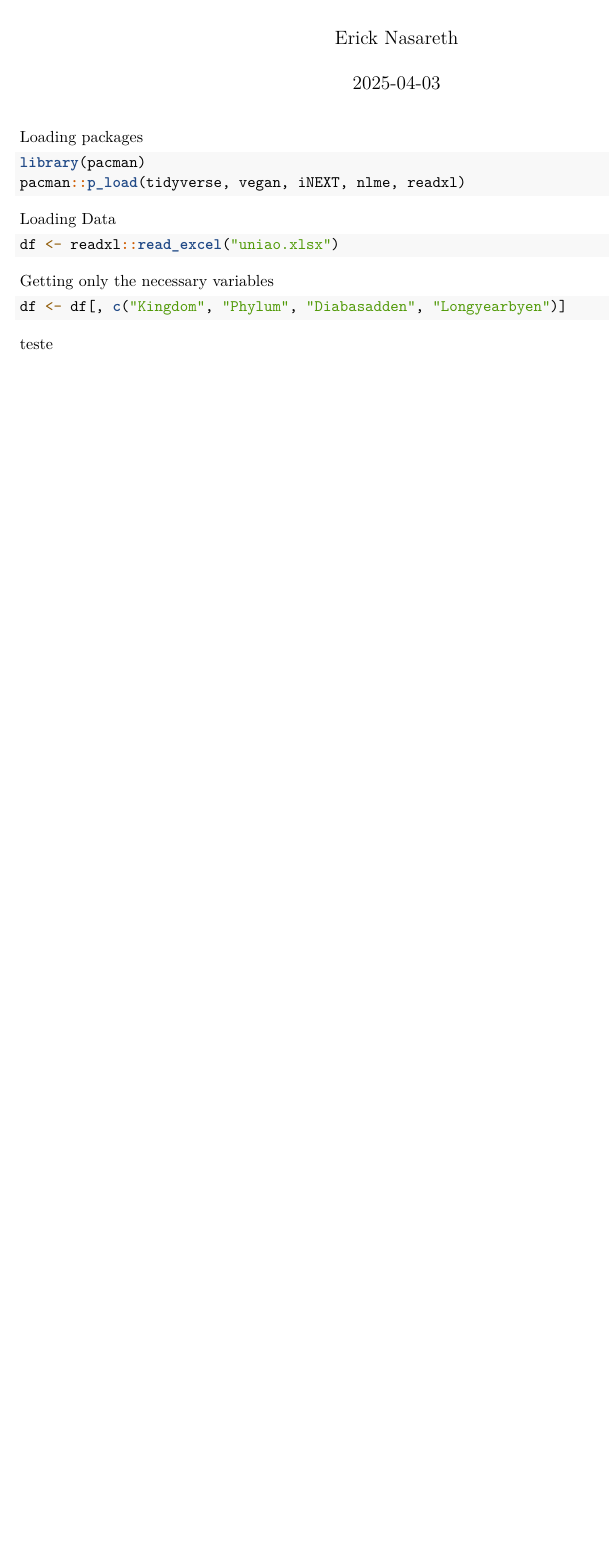
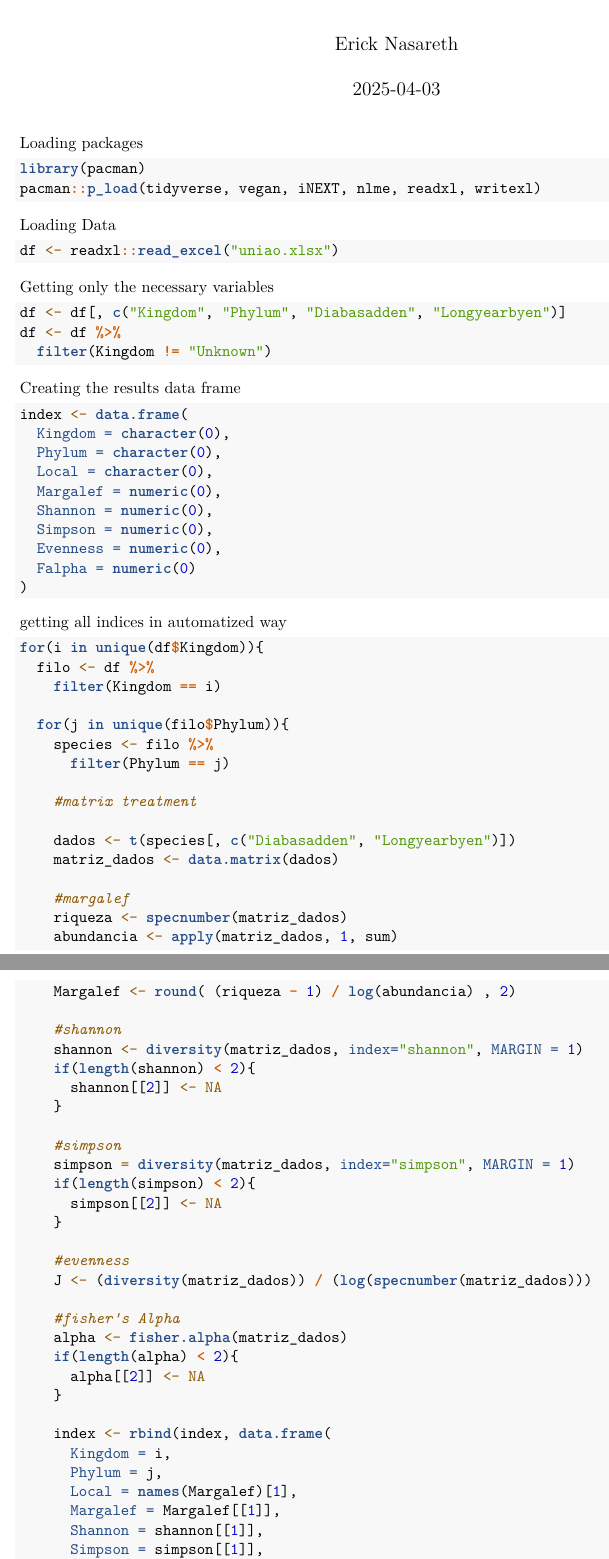
Before and after one commit to eriqnasareth/Briosfera_Artica, an R Markdown document (Index.Rmd): part of the page before the commit and two parts of pages 1 and 2 of 2 after it, the two joined at a grey line, cut so that both start at the same text, the shorter picture padded with empty space. Rendered offline with R 4.5, knitr and Pandoc, then LaTeX, with nearby package versions.

Commit message:
made all indices and created an excel file

````diff
--- a/Index.Rmd
+++ b/Index.Rmd
@@ -9,10 +9,12 @@ Loading packages
 
 ```{r}
 library(pacman)
-pacman::p_load(tidyverse, vegan, iNEXT, nlme, readxl)
+pacman::p_load(tidyverse, vegan, iNEXT, nlme, readxl, writexl)
 ```
 
+
 Loading Data
+
 ```{r}
 df <- readxl::read_excel("uniao.xlsx")
 ```
@@ -22,9 +24,75 @@ Getting only the necessary variables
 
 ```{r}
 df <- df[, c("Kingdom", "Phylum", "Diabasadden", "Longyearbyen")]
+df <- df %>%
+  filter(Kingdom != "Unknown")
 ```
 
 
-teste
+Creating the results data frame
+
+```{r}
+index <- data.frame(
+  Kingdom = character(0),
+  Phylum = character(0),
+  Local = character(0),
+  Margalef = numeric(0),
+  Shannon = numeric(0),
+  Simpson = numeric(0),
+  Evenness = numeric(0),
+  Falpha = numeric(0)
+)
+```
+
+
+getting all indices in automatized way
+
 ```{r}
 
+
+for(i in unique(df$Kingdom)){
+  filo <- df %>%
+    filter(Kingdom == i)
+
+  for(j in unique(filo$Phylum)){
+    species <- filo %>%
+      filter(Phylum == j)
+
+    #matrix treatment
+
+    dados <- t(species[, c("Diabasadden", "Longyearbyen")])
+    matriz_dados <- data.matrix(dados)
+
+    #margalef
+    riqueza <- specnumber(matriz_dados)
+    abundancia <- apply(matriz_dados, 1, sum)
+    Margalef <- round( (riqueza - 1) / log(abundancia) , 2)
+
+    #shannon
+    shannon <- diversity(matriz_dados, index="shannon", MARGIN = 1)
+    if(length(shannon) < 2){
+      shannon[[2]] <- NA
+    }
+
+    #simpson
+    simpson = diversity(matriz_dados, index="simpson", MARGIN = 1)
+    if(length(simpson) < 2){
+      simpson[[2]] <- NA
+    }
+
+    #evenness
+    J <- (diversity(matriz_dados)) / (log(specnumber(matriz_dados)))
+
+    #fisher's Alpha
+    alpha <- fisher.alpha(matriz_dados)
+    if(length(alpha) < 2){
+      alpha[[2]] <- NA
+    }
+
+    index <- rbind(index, data.frame(
+      Kingdom = i,
+      Phylum = j,
+      Local = names(Margalef)[1],
+      Margalef = Margalef[[1]],
+      Shannon = shannon[[1]],
+      Simpson = simpson[[1]],
````
Also changed, not shown: Index.pdf, indices.xlsx (added), Index.Rmd (24 more changed lines).
